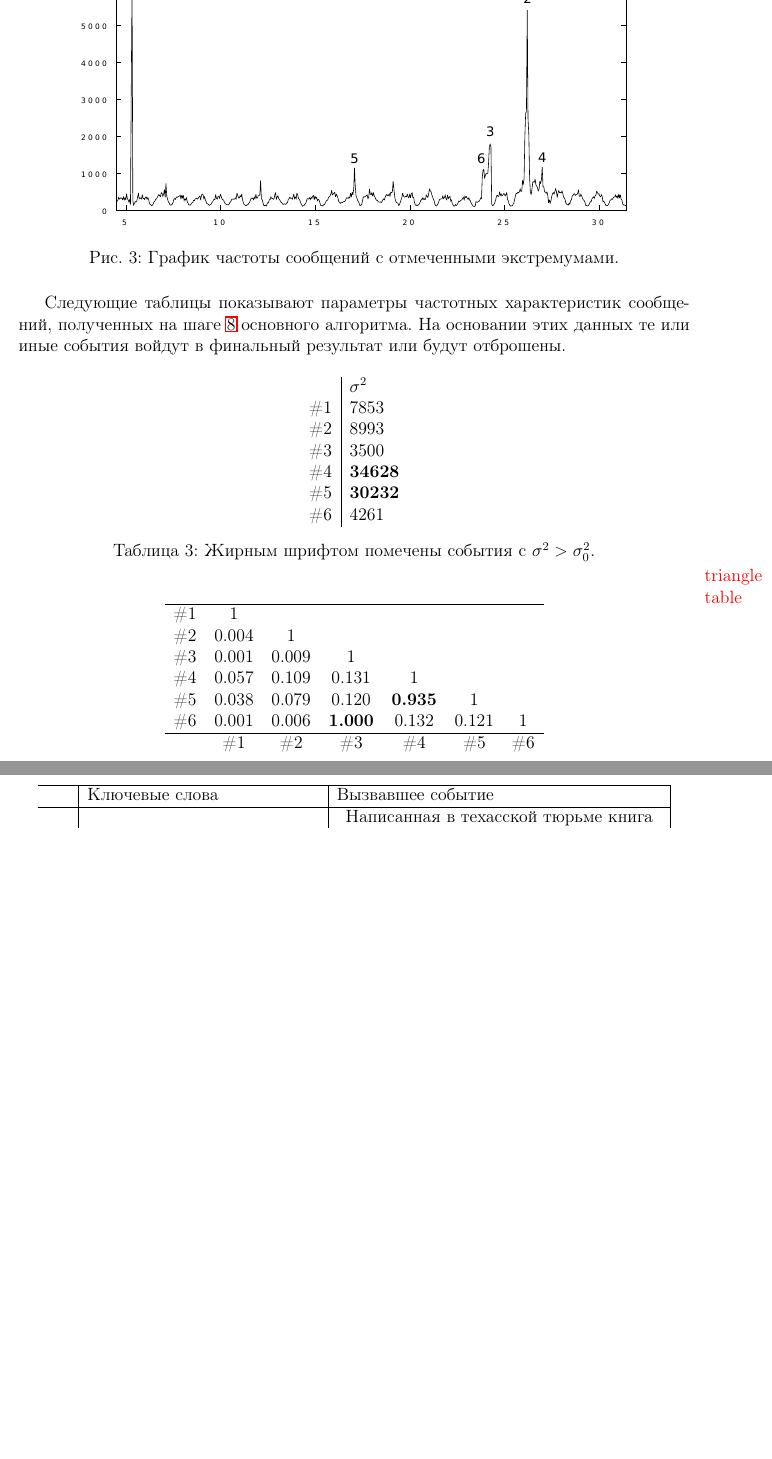
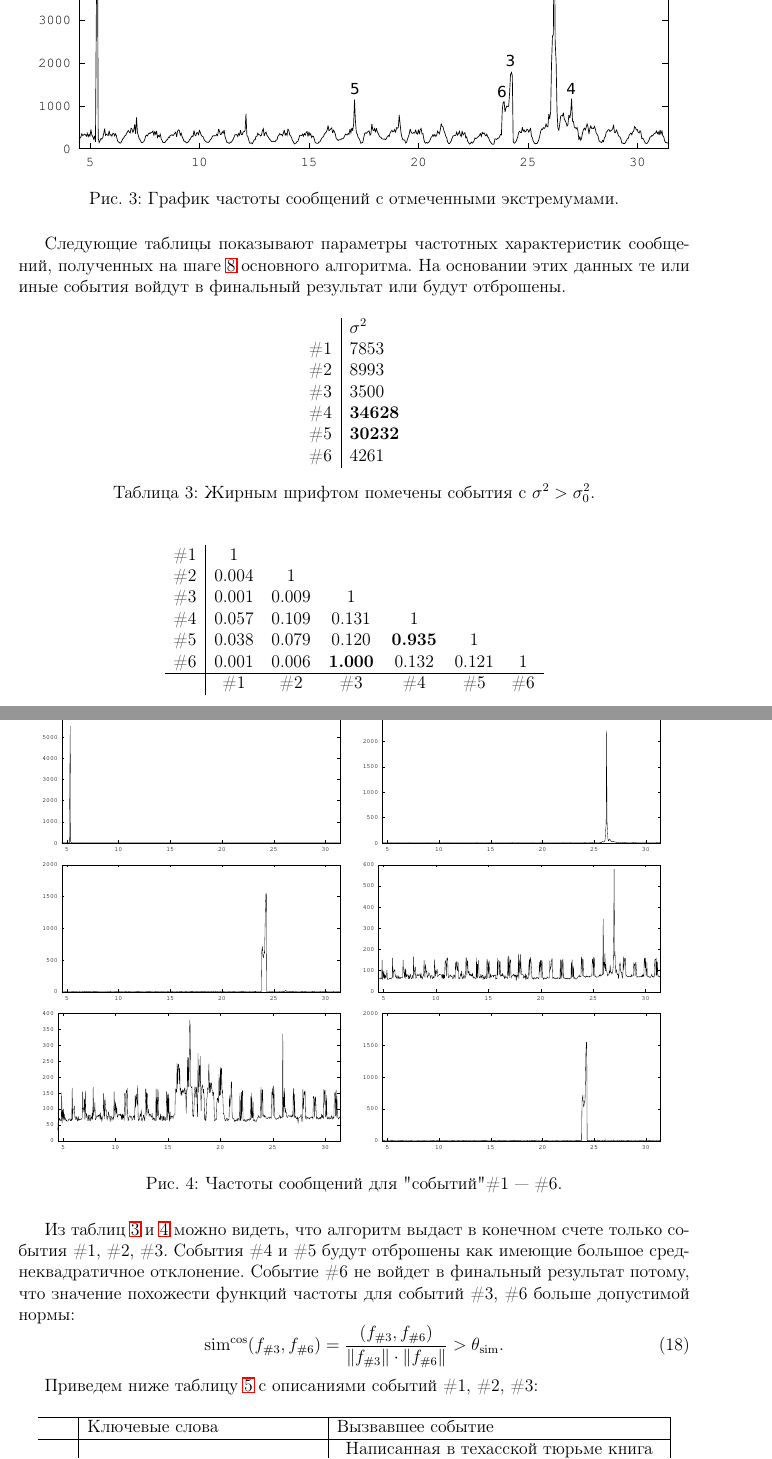
Before and after one commit to karasik/hdp-experiments, a LaTeX document (latex/main.tex): two parts of pages 16 and 17 of 17 before the commit and two parts of pages 16 and 17 of 18 after it, joined at a grey line, cut at the place of the change, the shorter picture padded with empty space. Compiled offline with LaTeX, dvips and Ghostscript.

Commit message:
some changes

```diff
--- a/latex/main.tex
+++ b/latex/main.tex
@@ -466,14 +466,14 @@
 	\#6 & 4261 \\
 	\end{tabular}
 	\caption{Жирным шрифтом помечены события с $\sigma^2>\sigma_0^2$.}
+	\label{sd-table}
 	\end{table}
 
-\todo{triangle table}
+%\todo{triangle table}
 
 	\begin{table}[H]
 	\centering
-	\begin{tabular}{ r  c  c  c  c  c  c }
-	\hline
+	\begin{tabular}{ r | c  c  c  c  c  c }
 	\#1 & 1 &  &  &  &  &  \\
 	\#2 & 0.004 & 1 &  &  &  &  \\
 	\#3 & 0.001 & 0.009 & 1 &  &  &  \\
@@ -483,7 +483,30 @@
 	& \#1 & \#2 & \#3 & \#4 & \#5 & \#6 \\
 	\end{tabular}
 	\caption{Значения нормализованного скалярного произведения функций частот в косинусной метрике. Жирным шрифтом помечены значения, позволяющие считать события тождественными.}
+	\label{dotprod-table}
 	\end{table}
+
+	\begin{figure}[H]
+	\centering
+
+	\includegraphics[width=7.5cm]{all-freq-5-8.eps}
+	\includegraphics[width=7.5cm]{all-freq-26-5.eps}
+
+	\includegraphics[width=7.5cm]{all-freq-24-6.eps}
+	\includegraphics[width=7.5cm]{all-freq-27-0.eps}
+
+	\includegraphics[width=7.5cm]{all-freq-17-2.eps}
+	\includegraphics[width=7.5cm]{all-freq-23-20.eps}
+
+	\caption{Частоты сообщений для "событий" \#1 --- \#6.}
+	\end{figure}
+
+	Из таблиц \ref{sd-table} и \ref{dotprod-table} можно видеть, что алгоритм выдаст в конечном счете только события \#1, \#2, \#3. События \#4 и \#5 будут отброшены как имеющие большое среднеквадратичное отклонение. Событие \#6 не войдет в финальный результат потому, что значение похожести функций частоты для событий \#3, \#6 больше допустимой нормы:
+\begin{equation}
+	\simu^{\cos}(f_{\#3}, f_{\#6}) = \frac{(f_{\#3}, f_{\#6})}{ \Vert f_{\#3} \Vert \cdot \Vert f_{\#6} \Vert} > \theta_{\simu}.
+\end{equation}
+
+Приведем ниже таблицу \ref{event-table} с описаниями событий \#1, \#2, \#3:
 
 	\begin{table}[H]
 	\centering
```
Also changed, not shown: latex/all-freq-17-2.eps (added), latex/all-freq-23-20.eps (added), latex/all-freq-24-6.eps (added), latex/all-freq-26-5.eps (added), latex/all-freq-27-0.eps (added), latex/all-freq-5-8.eps (added), latex/all-freq-labeled-1.eps (added), latex/all-freq-labeled-1.svg (added), latex/main.pdf, latex/main.tex (13 more changed lines), 9 other files.
